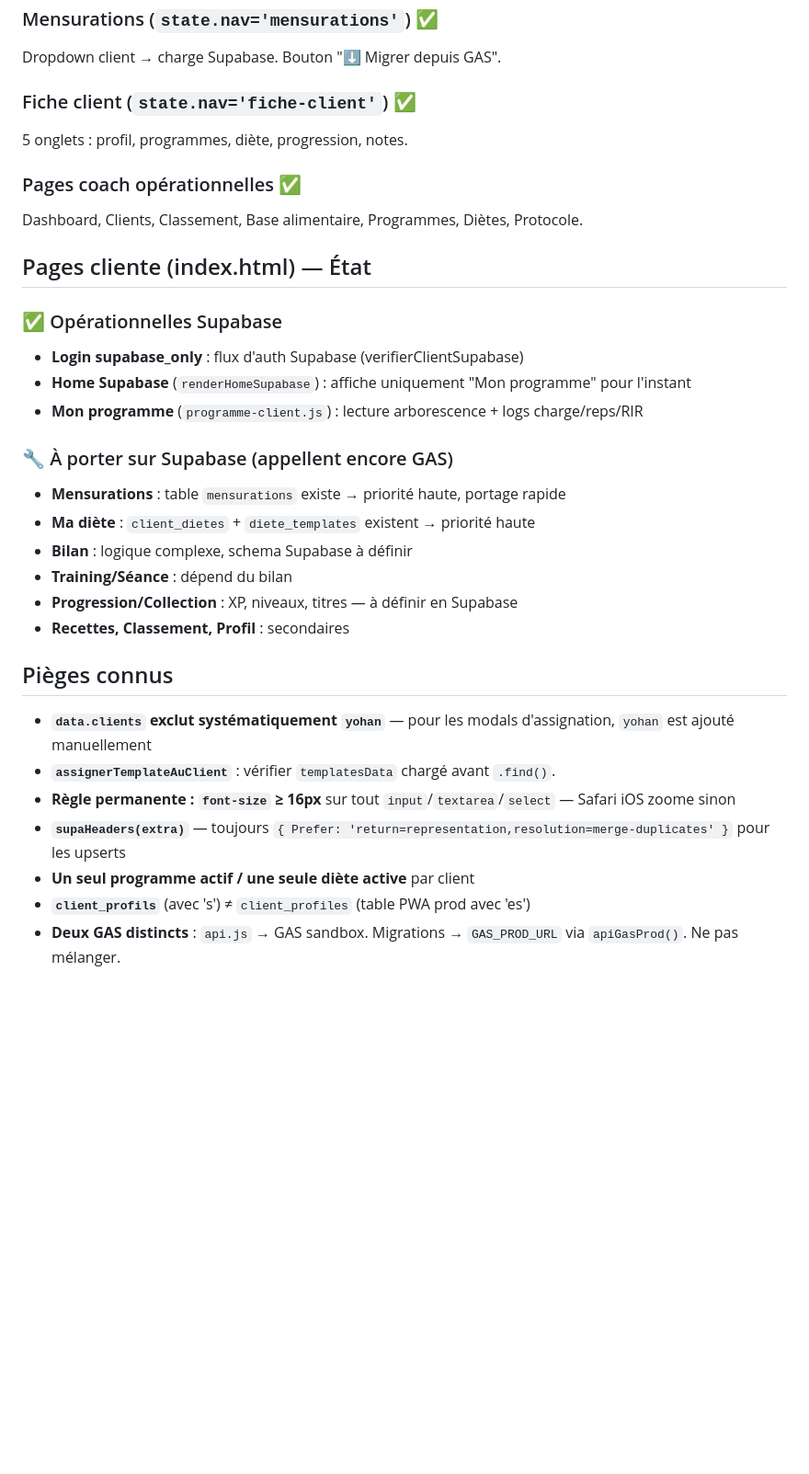
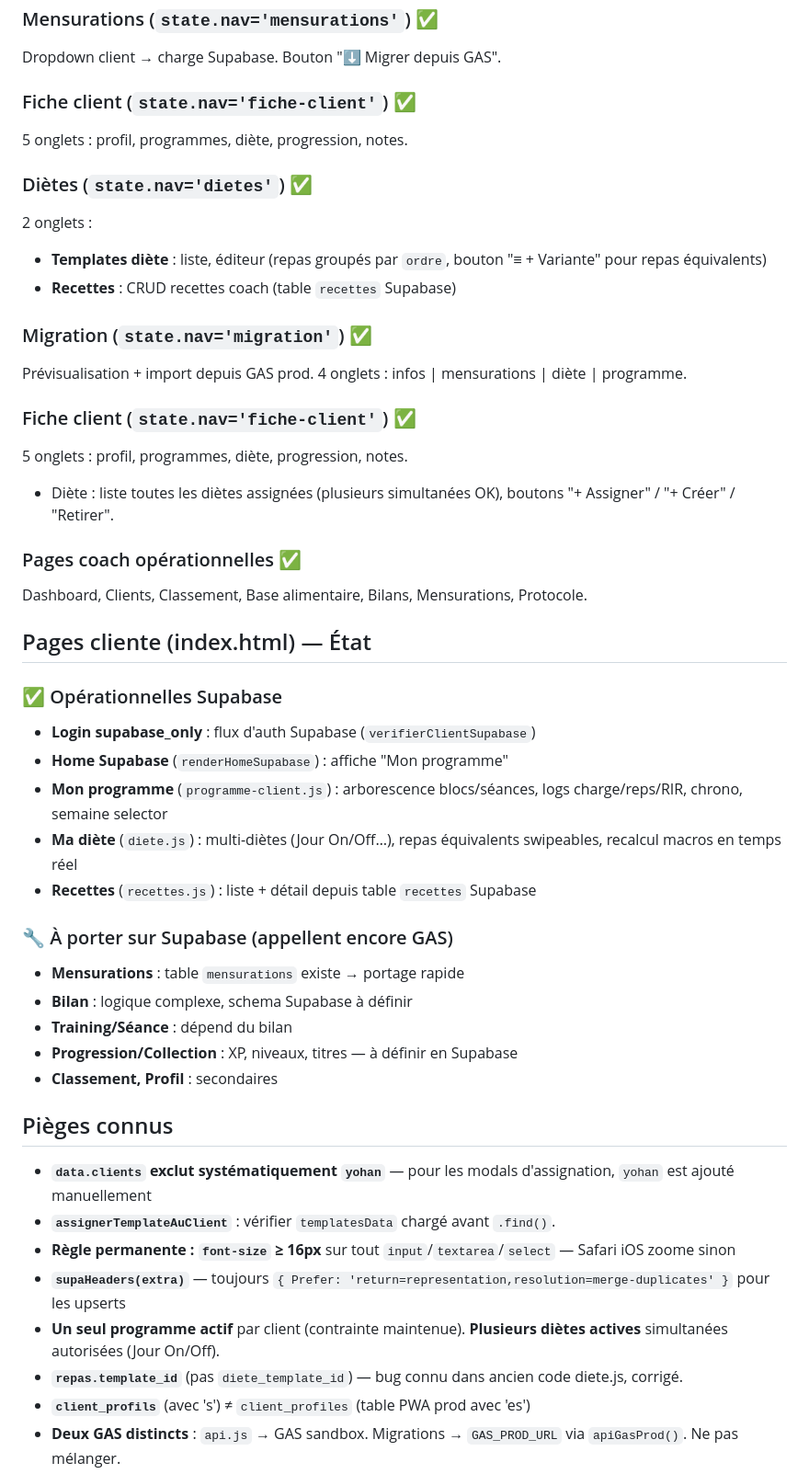
Before and after one commit to yohangrsbrtn/AppTrainingDatabase, a Markdown page: CLAUDE.md, the part around one of its changes. Shown at 92% size. Drawn GitHub-style; blank space fills up the shorter version.

Commit message:
Met à jour CLAUDE.md : état diète multi-assign, recettes, repas variante_index
Co-Authored-By: Claude Sonnet 4.6 <noreply@anthropic.com>

```diff
--- a/CLAUDE.md
+++ b/CLAUDE.md
@@ -91,26 +94,42 @@ Dropdown client → charge Supabase. Bouton "⬇ Migrer depuis GAS".
 
 5 onglets : profil, programmes, diète, progression, notes.
 
+### Diètes (`state.nav='dietes'`) ✅
+
+2 onglets :
+- **Templates diète** : liste, éditeur (repas groupés par `ordre`, bouton "≡ + Variante" pour repas équivalents)
+- **Recettes** : CRUD recettes coach (table `recettes` Supabase)
+
+### Migration (`state.nav='migration'`) ✅
+
+Prévisualisation + import depuis GAS prod. 4 onglets : infos | mensurations | diète | programme.
+
+### Fiche client (`state.nav='fiche-client'`) ✅
+
+5 onglets : profil, programmes, diète, progression, notes.
+- Diète : liste toutes les diètes assignées (plusieurs simultanées OK), boutons "+ Assigner" / "+ Créer" / "Retirer".
+
 ### Pages coach opérationnelles ✅
 
-Dashboard, Clients, Classement, Base alimentaire, Programmes, Diètes, Protocole.
+Dashboard, Clients, Classement, Base alimentaire, Bilans, Mensurations, Protocole.
 
 ## Pages cliente (index.html) — État
 
 ### ✅ Opérationnelles Supabase
 
-- **Login supabase_only** : flux d'auth Supabase (verifierClientSupabase)
-- **Home Supabase** (`renderHomeSupabase`) : affiche uniquement "Mon programme" pour l'instant
-- **Mon programme** (`programme-client.js`) : lecture arborescence + logs charge/reps/RIR
+- **Login supabase_only** : flux d'auth Supabase (`verifierClientSupabase`)
+- **Home Supabase** (`renderHomeSupabase`) : affiche "Mon programme"
+- **Mon programme** (`programme-client.js`) : arborescence blocs/séances, logs charge/reps/RIR, chrono, semaine selector
+- **Ma diète** (`diete.js`) : multi-diètes (Jour On/Off…), repas équivalents swipeables, recalcul macros en temps réel
+- **Recettes** (`recettes.js`) : liste + détail depuis table `recettes` Supabase
 
 ### 🔧 À porter sur Supabase (appellent encore GAS)
 
-- **Mensurations** : table `mensurations` existe → priorité haute, portage rapide
-- **Ma diète** : `client_dietes` + `diete_templates` existent → priorité haute
+- **Mensurations** : table `mensurations` existe → portage rapide
 - **Bilan** : logique complexe, schema Supabase à définir
 - **Training/Séance** : dépend du bilan
 - **Progression/Collection** : XP, niveaux, titres — à définir en Supabase
-- **Recettes, Classement, Profil** : secondaires
+- **Classement, Profil** : secondaires
 
 ## Pièges connus
 
@@ -118,7 +137,8 @@ Dashboard, Clients, Classement, Base alimentaire, Programmes, Diètes, Protocole
 - **`assignerTemplateAuClient`** : vérifier `templatesData` chargé avant `.find()`.
 - **Règle permanente : `font-size` ≥ 16px** sur tout `input`/`textarea`/`select` — Safari iOS zoome sinon
 - **`supaHeaders(extra)`** — toujours `{ Prefer: 'return=representation,resolution=merge-duplicates' }` pour les upserts
-- **Un seul programme actif / une seule diète active** par client
+- **Un seul programme actif** par client (contrainte maintenue). **Plusieurs diètes actives** simultanées autorisées (Jour On/Off).
+- **`repas.template_id`** (pas `diete_template_id`) — bug connu dans ancien code diete.js, corrigé.
 - **`client_profils`** (avec 's') ≠ `client_profiles` (table PWA prod avec 'es')
 - **Deux GAS distincts** : `api.js` → GAS sandbox. Migrations → `GAS_PROD_URL` via `apiGasProd()`. Ne pas mélanger.
 - **`GAS_ID_MAP`** : `yohanp` → `yohan` pour toute lecture GAS.
```
Also changed, not shown: other parts of CLAUDE.md (+6 -3 lines).
